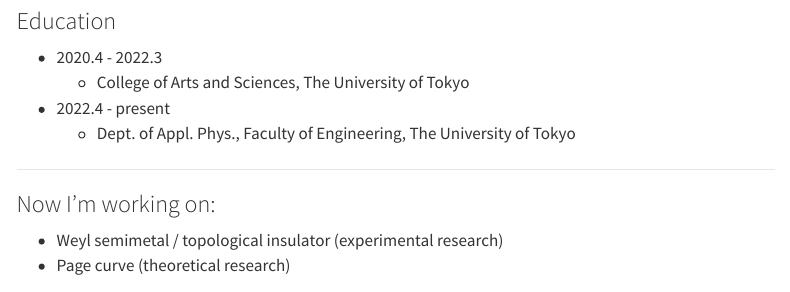
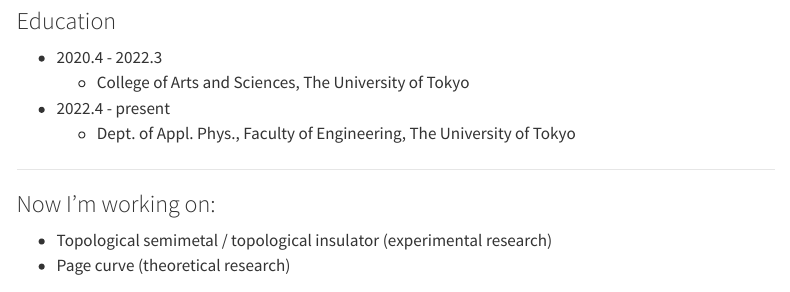
Before and after one commit to unintelligent-intellect/website, a Quarto document (about.qmd): the page in a window 1100 px wide, from 260 px down. Rendered offline with R 4.5, knitr and Pandoc in place of Quarto, with nearby package versions; menus at the side of the page are left out.

Commit message:
added new composition

```diff
--- a/about.qmd
+++ b/about.qmd
@@ -23,7 +23,7 @@
 
 ### Now I'm working on:
 
-- Weyl semimetal / topological insulator (experimental research)
+- Topological semimetal / topological insulator (experimental research)
 - Page curve (theoretical research)
 
 ### I'm interested in
```
Also changed, not shown: .quarto/idx/about.qmd.json, docs/search.json, 6 other files.
